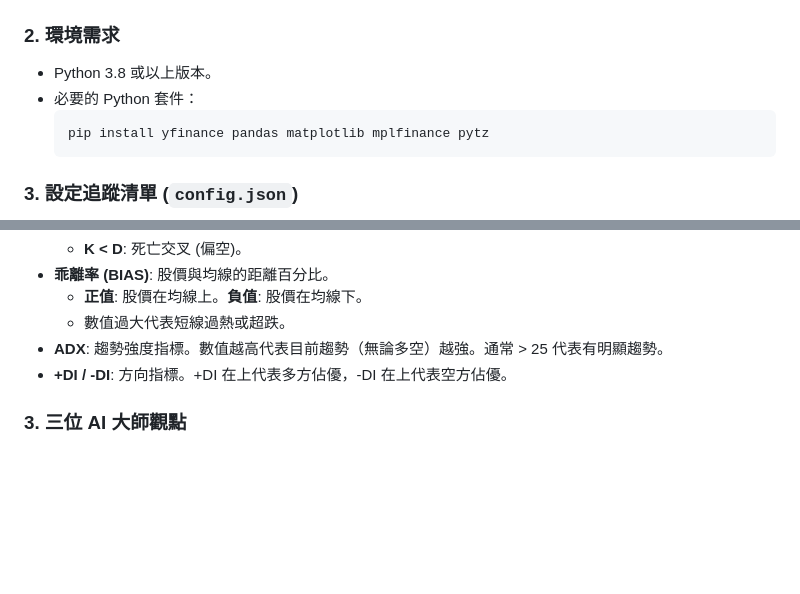
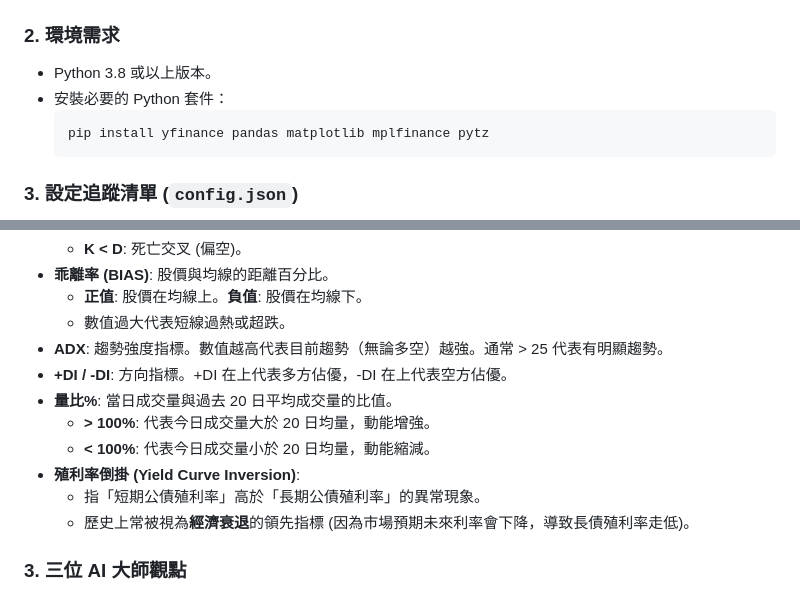
Before and after one commit to GwanlinHo/investment_analysis, a Markdown page: README.md, 2 parts joined by grey strips. GitHub-like rendering; blank space fills up the shorter version.

````diff
--- a/README.md
+++ b/README.md
@@ -57,7 +57,7 @@ cd investment_analysis
 
 ### 2. 環境需求
 *   Python 3.8 或以上版本。
-*   必要的 Python 套件：
+*   安裝必要的 Python 套件：
     ```bash
     pip install yfinance pandas matplotlib mplfinance pytz
     ```
@@ -129,6 +129,12 @@ cd investment_analysis
     *   數值過大代表短線過熱或超跌。
 *   **ADX**: 趨勢強度指標。數值越高代表目前趨勢（無論多空）越強。通常 > 25 代表有明顯趨勢。
 *   **+DI / -DI**: 方向指標。+DI 在上代表多方佔優，-DI 在上代表空方佔優。
+*   **量比%**: 當日成交量與過去 20 日平均成交量的比值。
+    *   **> 100%**: 代表今日成交量大於 20 日均量，動能增強。
+    *   **< 100%**: 代表今日成交量小於 20 日均量，動能縮減。
+*   **殖利率倒掛 (Yield Curve Inversion)**:
+    *   指「短期公債殖利率」高於「長期公債殖利率」的異常現象。
+    *   歷史上常被視為**經濟衰退**的領先指標 (因為市場預期未來利率會下降，導致長債殖利率走低)。
 
 ### 3. 三位 AI 大師觀點
 *   **技術大師**：告訴你現在「怎麼操作」（進出場點、型態風險）。
````
Also changed, not shown: other parts of README.md (+17 -17 lines).
